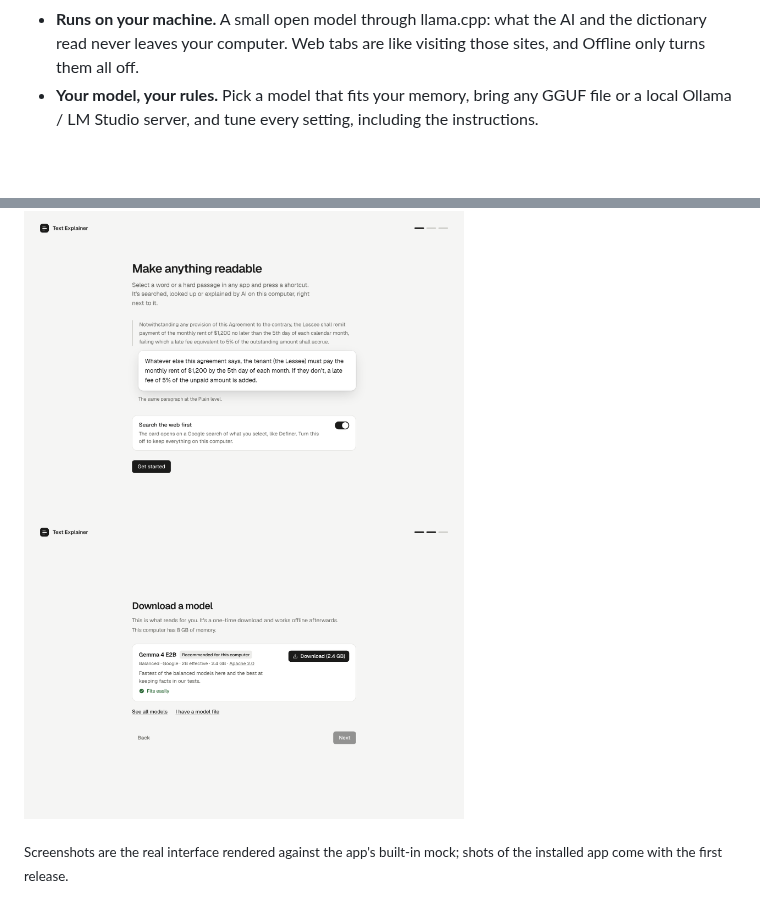
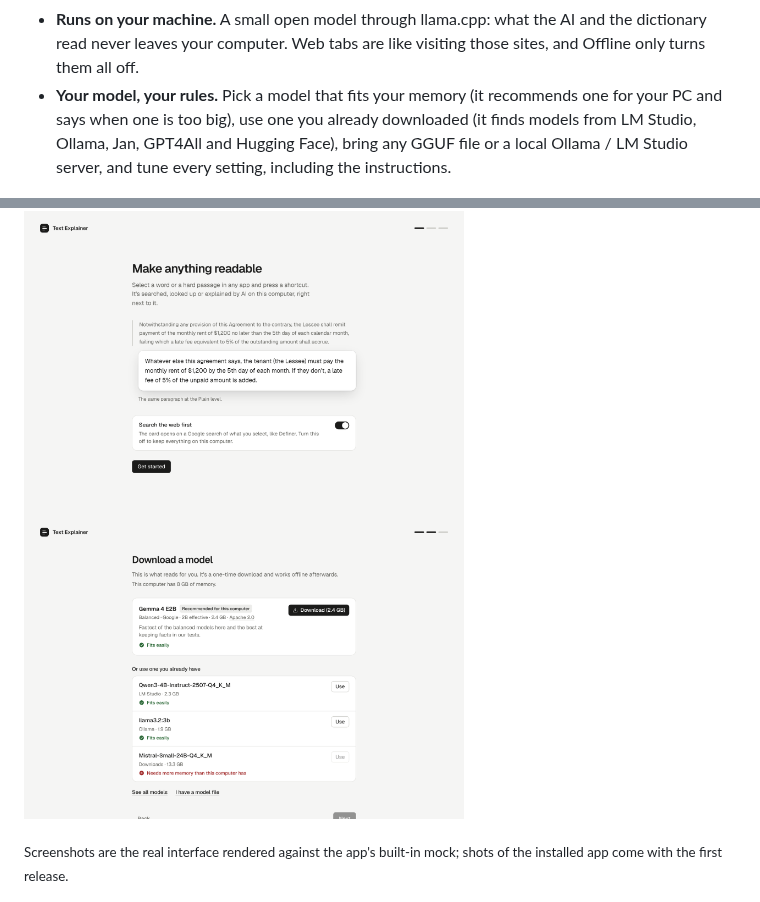
Before and after one commit to omikhan4901/text_explainer, a Markdown page: README.md, 2 parts joined by grey strips. Drawn GitHub-style; pictures changed too: docs/screenshots/main-firstrun-model-light.png; blank space fills up the shorter version.

```diff
--- a/README.md
+++ b/README.md
@@ -44,8 +44,10 @@ Windows, and with an AI that never leaves your computer.
 - **Runs on your machine.** A small open model through llama.cpp: what the AI and the
   dictionary read never leaves your computer. Web tabs are like visiting those sites, and
   Offline only turns them all off.
-- **Your model, your rules.** Pick a model that fits your memory, bring any GGUF file or a
-  local Ollama / LM Studio server, and tune every setting, including the instructions.
+- **Your model, your rules.** Pick a model that fits your memory (it recommends one for
+  your PC and says when one is too big), use one you already downloaded (it finds models
+  from LM Studio, Ollama, Jan, GPT4All and Hugging Face), bring any GGUF file or a local
+  Ollama / LM Studio server, and tune every setting, including the instructions.
 
 <p>
   <img src="docs/screenshots/card-check-light.png" alt="A card warning that 5% was not found in the rewrite" width="440">
```
Also changed, not shown: docs/GUIDE.md (+11 -0 lines), docs/PROGRESS.md (+3 -0 lines), 12 other files.
